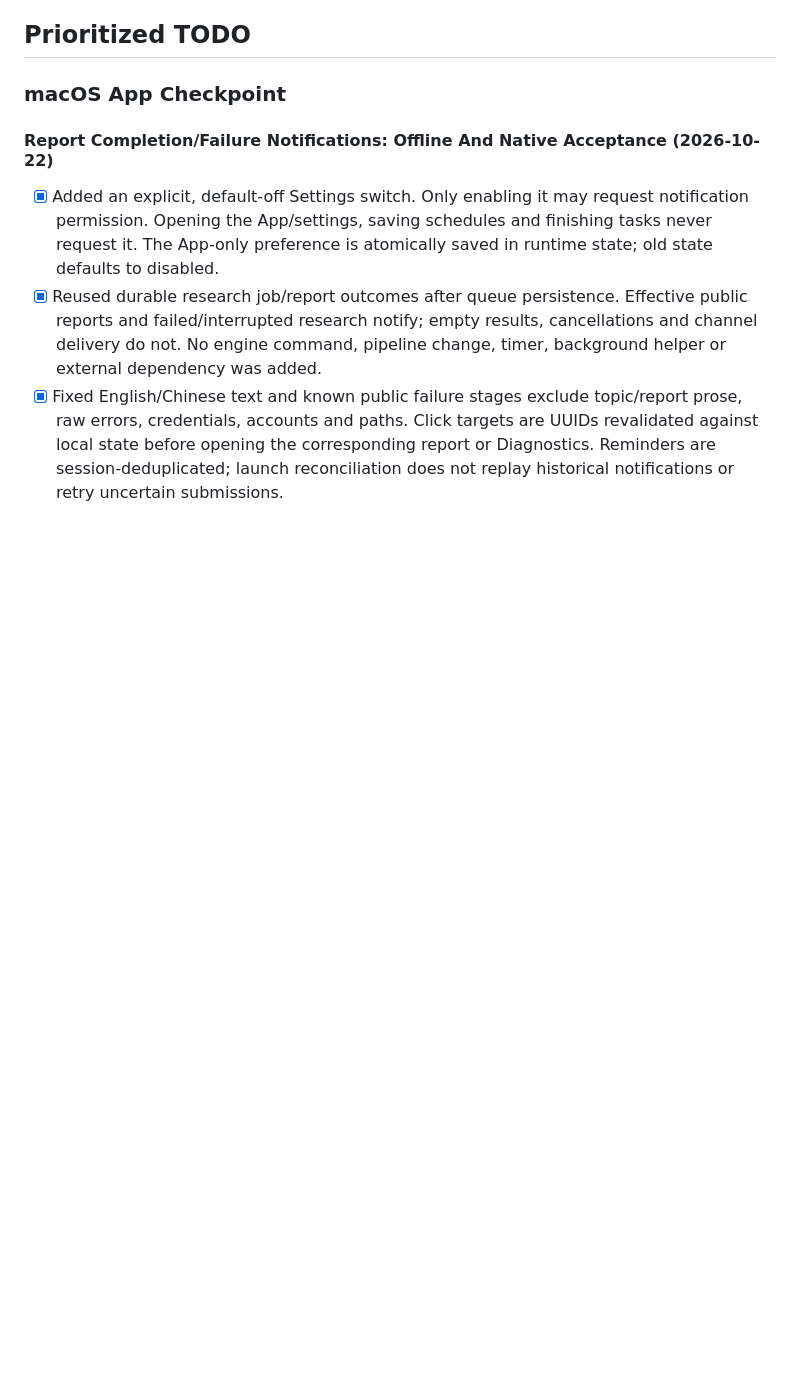
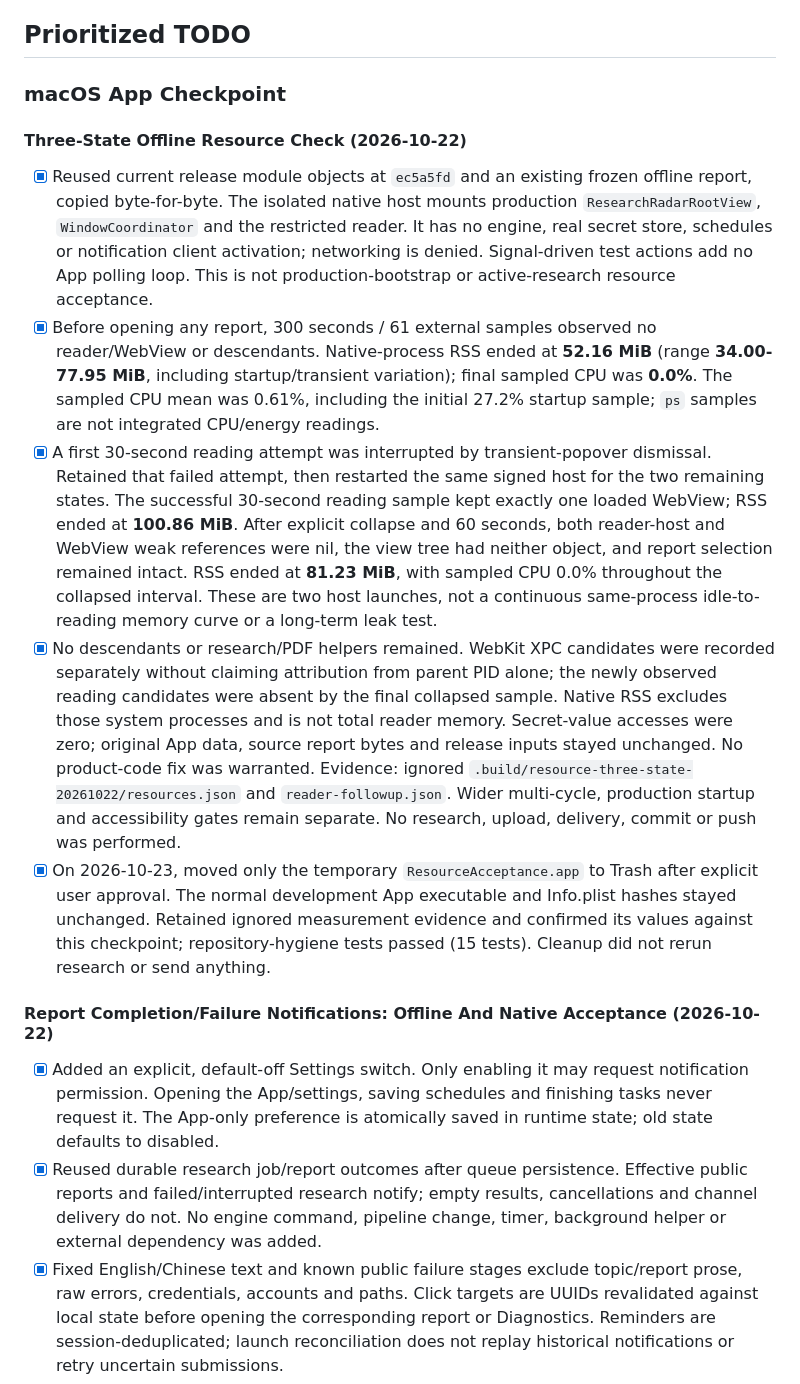
Before and after one commit to SleepyLGod/research-radar, a Markdown page: docs/todo.md, the part around the change. Drawn GitHub-style; blank space fills up the shorter version.

Commit message:
[docs] Record offline macOS resource acceptance
- record idle, report reading and collapsed resource measurements
- distinguish isolated release-module checks from final beta acceptance
- document approved temporary App cleanup and unchanged development App

Signed-off-by: Von <haodong.lu.me@gmail.com>

```diff
--- a/docs/todo.md
+++ b/docs/todo.md
@@ -112,6 +112,37 @@ drive the research model.
 ## Prioritized TODO
 
 ### macOS App Checkpoint
+
+#### Three-State Offline Resource Check (2026-10-22)
+
+- [x] Reused current release module objects at `ec5a5fd` and an existing frozen offline report,
+  copied byte-for-byte. The isolated native host mounts production `ResearchRadarRootView`,
+  `WindowCoordinator` and the restricted reader. It has no engine, real secret store, schedules
+  or notification client activation; networking is denied. Signal-driven test actions add no
+  App polling loop. This is not production-bootstrap or active-research resource acceptance.
+- [x] Before opening any report, 300 seconds / 61 external samples observed no reader/WebView
+  or descendants. Native-process RSS ended at **52.16 MiB** (range **34.00-77.95 MiB**, including
+  startup/transient variation); final sampled CPU was **0.0%**. The sampled CPU mean was 0.61%,
+  including the initial 27.2% startup sample; `ps` samples are not integrated CPU/energy readings.
+- [x] A first 30-second reading attempt was interrupted by transient-popover dismissal. Retained
+  that failed attempt, then restarted the same signed host for the two remaining states. The
+  successful 30-second reading sample kept exactly one loaded WebView; RSS ended at **100.86 MiB**.
+  After explicit collapse and 60 seconds, both reader-host and WebView weak references were nil,
+  the view tree had neither object, and report selection remained intact. RSS ended at **81.23
+  MiB**, with sampled CPU 0.0% throughout the collapsed interval. These are two host launches,
+  not a continuous same-process idle-to-reading memory curve or a long-term leak test.
+- [x] No descendants or research/PDF helpers remained. WebKit XPC candidates were recorded
+  separately without claiming attribution from parent PID alone; the newly observed reading
+  candidates were absent by the final collapsed sample. Native RSS excludes those system
+  processes and is not total reader memory. Secret-value accesses were zero; original App data,
+  source report bytes and release inputs stayed unchanged. No product-code fix was warranted.
+  Evidence: ignored `.build/resource-three-state-20261022/resources.json` and
+  `reader-followup.json`. Wider multi-cycle, production startup and accessibility gates remain
+  separate. No research, upload, delivery, commit or push was performed.
+- [x] On 2026-10-23, moved only the temporary `ResourceAcceptance.app` to Trash after explicit
+  user approval. The normal development App executable and Info.plist hashes stayed unchanged.
+  Retained ignored measurement evidence and confirmed its values against this checkpoint;
+  repository-hygiene tests passed (15 tests). Cleanup did not rerun research or send anything.
 
 #### Report Completion/Failure Notifications: Offline And Native Acceptance (2026-10-22)
 
```
Also changed, not shown: 1 other file.
